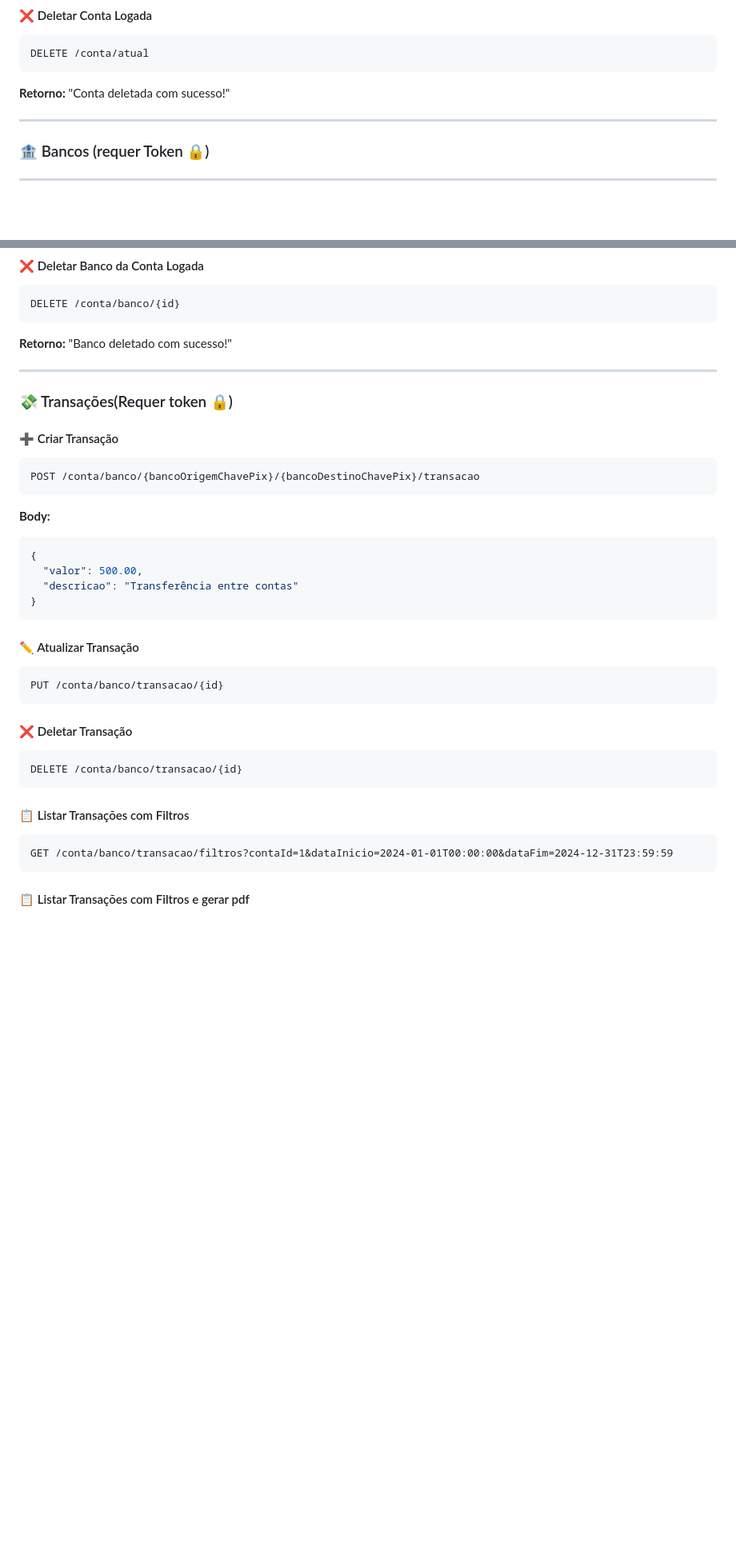
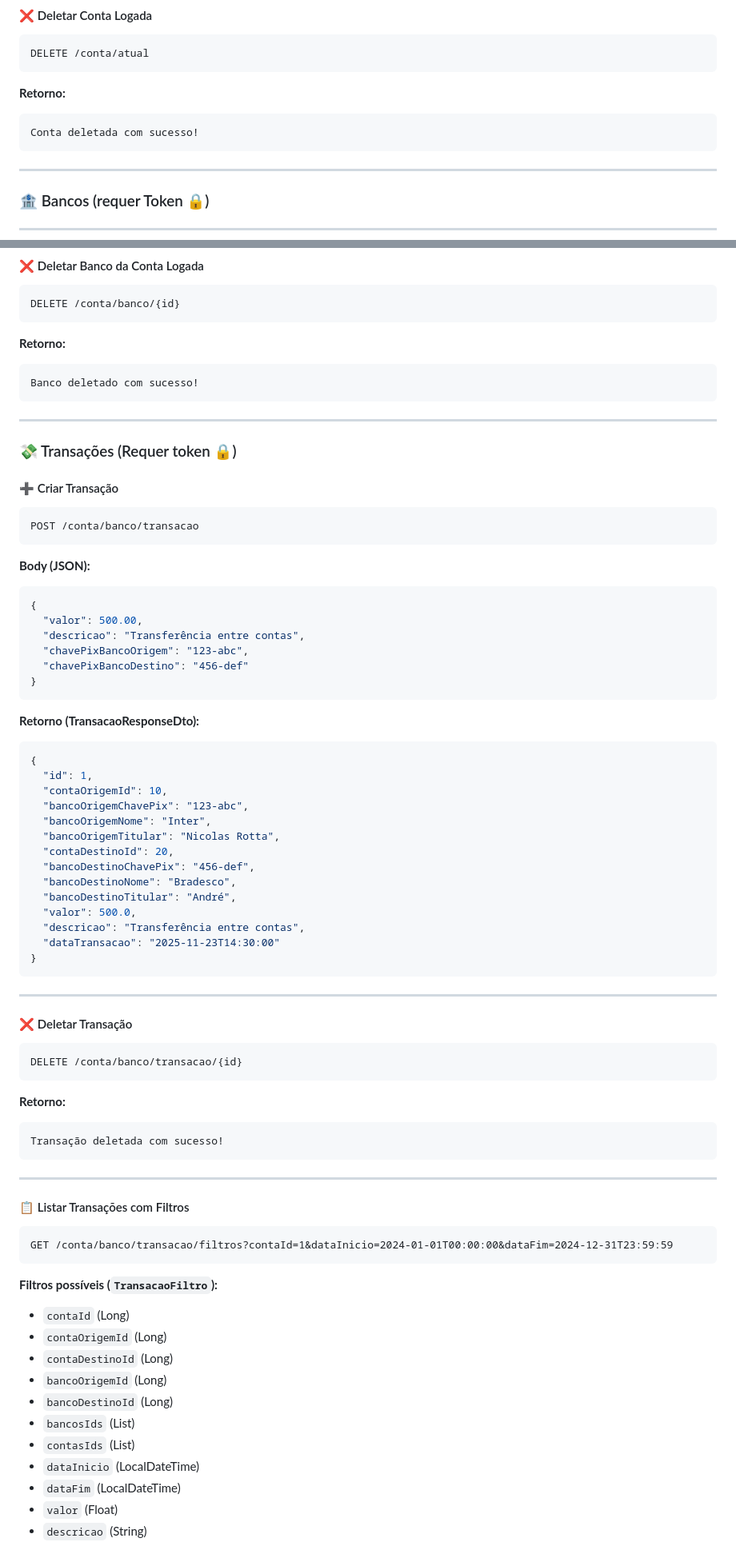
Before and after one commit to andre8756/cedup, a Markdown page: Back-End/README.md, 2 parts joined by grey strips. Shown at 80% size. Drawn GitHub-style; blank space fills up the shorter version.

`````diff
--- a/Back-End/README.md
+++ b/Back-End/README.md
@@ -284,7 +284,10 @@ PUT /conta/atual
 DELETE /conta/atual
 ```
 
-**Retorno:** "Conta deletada com sucesso!"
+**Retorno:**
+```text
+Conta deletada com sucesso!
+```
 
 ------------------------------------------------------------------------
 
@@ -436,44 +439,84 @@ Todos os campos são opcionais, envie apenas os que deseja atualizar.
 DELETE /conta/banco/{id}
 ```
 
-**Retorno:** "Banco deletado com sucesso!"
+**Retorno:**
+
+```text
+Banco deletado com sucesso!
+```
 
 ------------------------------------------------------------------------
 
-### 💸 Transações(Requer token 🔒)
+### 💸 Transações (Requer token 🔒)
 
 #### ➕ Criar Transação
 
-``` http
-POST /conta/banco/{bancoOrigemChavePix}/{bancoDestinoChavePix}/transacao
-```
+```http
+POST /conta/banco/transacao
+````
 
-**Body:**
+**Body (JSON):**
 
-``` json
+```json
 {
   "valor": 500.00,
-  "descricao": "Transferência entre contas"
+  "descricao": "Transferência entre contas",
+  "chavePixBancoOrigem": "123-abc",
+  "chavePixBancoDestino": "456-def"
 }
 ```
 
-#### ✏️ Atualizar Transação
+**Retorno (TransacaoResponseDto):**
 
-``` http
-PUT /conta/banco/transacao/{id}
+```json
+{
+  "id": 1,
+  "contaOrigemId": 10,
+  "bancoOrigemChavePix": "123-abc",
+  "bancoOrigemNome": "Inter",
+  "bancoOrigemTitular": "Nicolas Rotta",
+  "contaDestinoId": 20,
+  "bancoDestinoChavePix": "456-def",
+  "bancoDestinoNome": "Bradesco",
+  "bancoDestinoTitular": "André",
+  "valor": 500.0,
+  "descricao": "Transferência entre contas",
+  "dataTransacao": "2025-11-23T14:30:00"
+}
 ```
+---
 
 #### ❌ Deletar Transação
 
-``` http
+```http
 DELETE /conta/banco/transacao/{id}
 ```
 
+**Retorno:**
+
+```text
+Transação deletada com sucesso!
+```
+
+---
+
 #### 📋 Listar Transações com Filtros
 
-``` http
+```http
 GET /conta/banco/transacao/filtros?contaId=1&dataInicio=2024-01-01T00:00:00&dataFim=2024-12-31T23:59:59
 ```
-#### 📋 Listar Transações com Filtros e gerar pdf
 
-``` http
+**Filtros possíveis (`TransacaoFiltro`):**
+
+* `contaId` (Long)
+* `contaOrigemId` (Long)
+* `contaDestinoId` (Long)
+* `bancoOrigemId` (Long)
+* `bancoDestinoId` (Long)
+* `bancosIds` (List<Long>)
+* `contasIds` (List<Long>)
+* `dataInicio` (LocalDateTime)
+* `dataFim` (LocalDateTime)
+* `valor` (Float)
+* `descricao` (String)
+
`````
Also changed, not shown: other parts of Back-End/README.md (+48 -0 lines).
